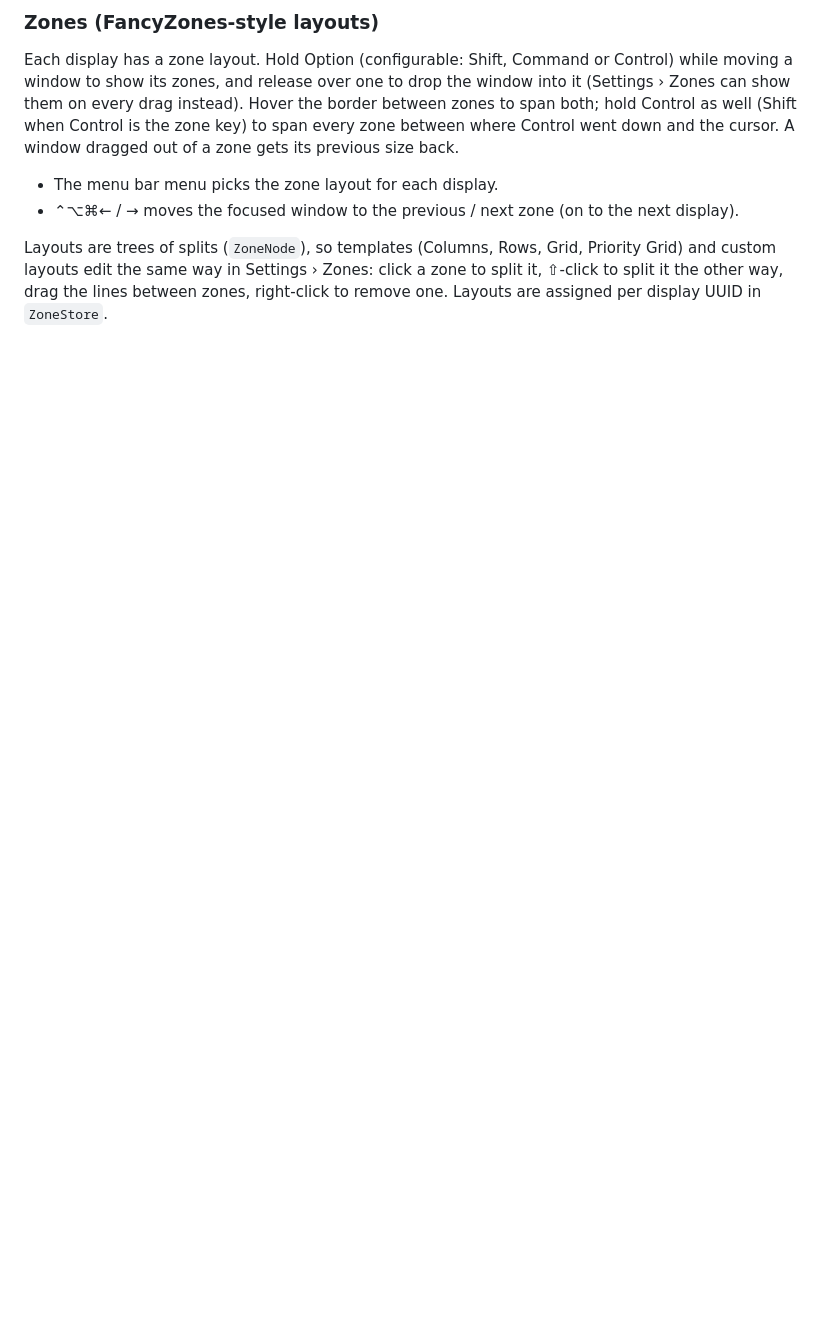
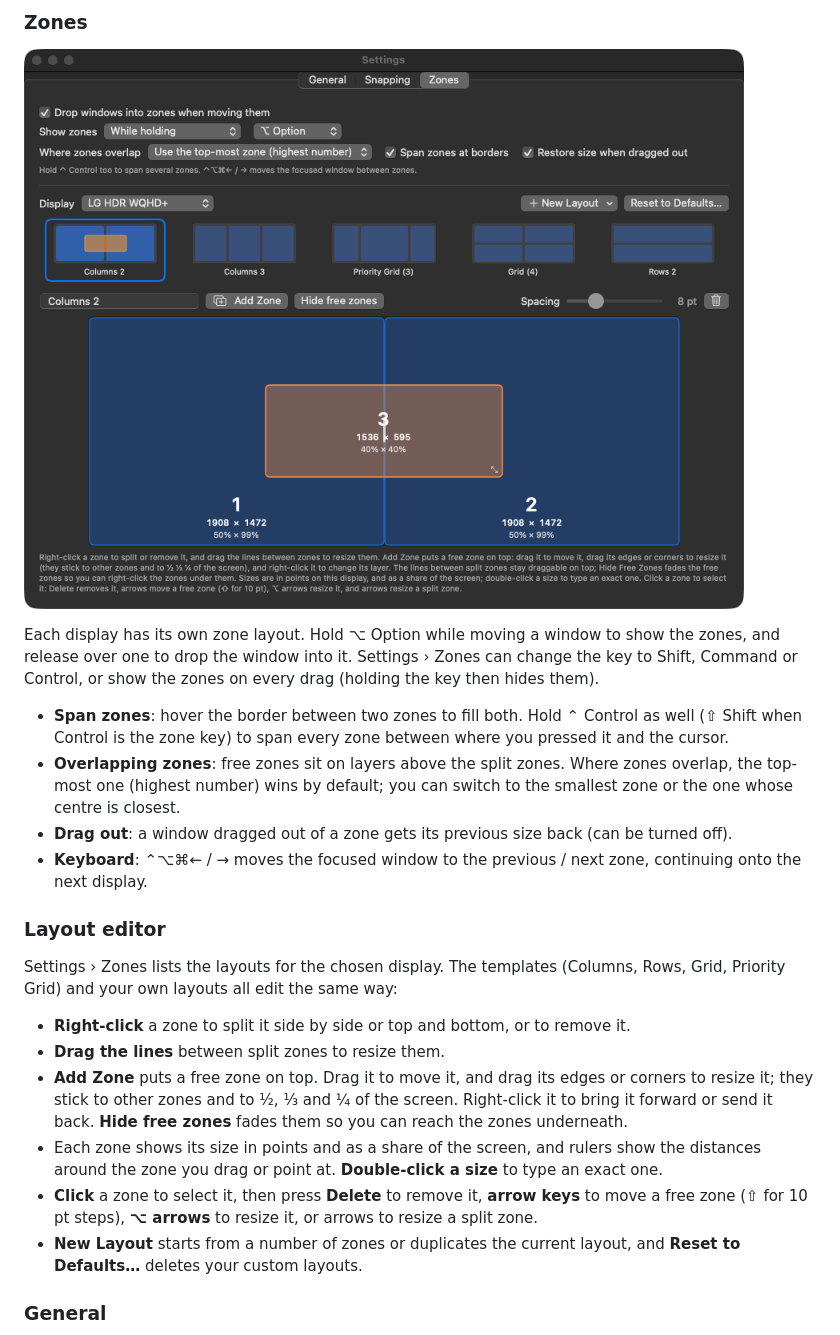
Before and after one commit to markespiritu/macos-window-manager, a Markdown page: README.md, the part around one of its changes. Drawn GitHub-style; pictures changed too: docs/images/zone-editor.png (added); blank space fills up the shorter version.

```diff
--- a/README.md
+++ b/README.md
@@ -36,15 +68,38 @@ turned off from the menu bar.
 
-### Zones (FancyZones-style layouts)
+### Zones
 
-Each display has a zone layout. Hold Option (configurable: Shift, Command or Control) while moving a window to show its zones, and release
-over one to drop the window into it (Settings › Zones can show them on every drag instead). Hover
-the border between zones to span both; hold Control as well (Shift when Control is the zone key) to span every zone between where
-Control went down and the cursor. A window dragged out of a zone gets its previous size back.
+![Settings › Zones](docs/images/zone-editor.png)
 
-- The menu bar menu picks the zone layout for each display.
-- ⌃⌥⌘← / → moves the focused window to the previous / next zone (on to the next display).
+Each display has its own zone layout. Hold ⌥ Option while moving a window to show the zones, and
+release over one to drop the window into it. Settings › Zones can change the key to Shift, Command
+or Control, or show the zones on every drag (holding the key then hides them).
 
-Layouts are trees of splits (`ZoneNode`), so templates (Columns, Rows, Grid, Priority Grid) and
-custom layouts edit the same way in Settings › Zones: click a zone to split it, ⇧-click to split
-it the other way, drag the lines between zones, right-click to remove one. Layouts are assigned
-per display UUID in `ZoneStore`.
+- **Span zones**: hover the border between two zones to fill both. Hold ⌃ Control as well (⇧ Shift
+  when Control is the zone key) to span every zone between where you pressed it and the cursor.
+- **Overlapping zones**: free zones sit on layers above the split zones. Where zones overlap, the
+  top-most one (highest number) wins by default; you can switch to the smallest zone or the one
+  whose centre is closest.
+- **Drag out**: a window dragged out of a zone gets its previous size back (can be turned off).
+- **Keyboard**: ⌃⌥⌘← / → moves the focused window to the previous / next zone, continuing onto the
+  next display.
+
+### Layout editor
+
+Settings › Zones lists the layouts for the chosen display. The templates (Columns, Rows, Grid,
+Priority Grid) and your own layouts all edit the same way:
+
+- **Right-click** a zone to split it side by side or top and bottom, or to remove it.
+- **Drag the lines** between split zones to resize them.
+- **Add Zone** puts a free zone on top. Drag it to move it, and drag its edges or corners to resize
+  it; they stick to other zones and to ½, ⅓ and ¼ of the screen. Right-click it to bring it
+  forward or send it back. **Hide free zones** fades them so you can reach the zones underneath.
+- Each zone shows its size in points and as a share of the screen, and rulers show the distances
+  around the zone you drag or point at.
+  **Double-click a size** to type an exact one.
+- **Click** a zone to select it, then press **Delete** to remove it, **arrow keys** to move a free
+  zone (⇧ for 10 pt steps), **⌥ arrows** to resize it, or arrows to resize a split zone.
+- **New Layout** starts from a number of zones or duplicates the current layout, and
+  **Reset to Defaults…** deletes your custom layouts.
+
+### General
+
```
Also changed, not shown: other parts of README.md (+68 -20 lines), docs/images/menu-bar.png (added), docs/images/settings-general.png (added), docs/images/settings-snapping.png (added).
